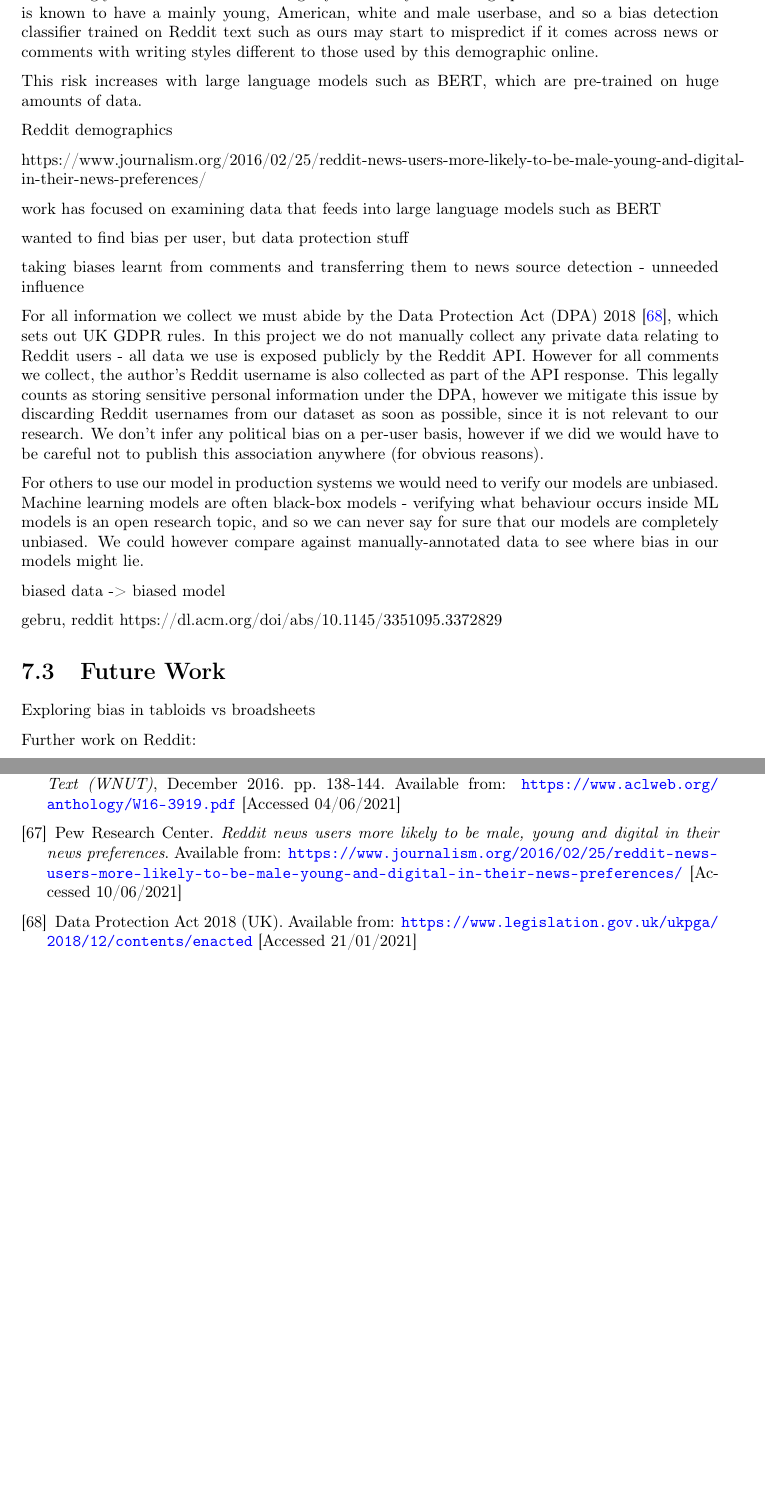
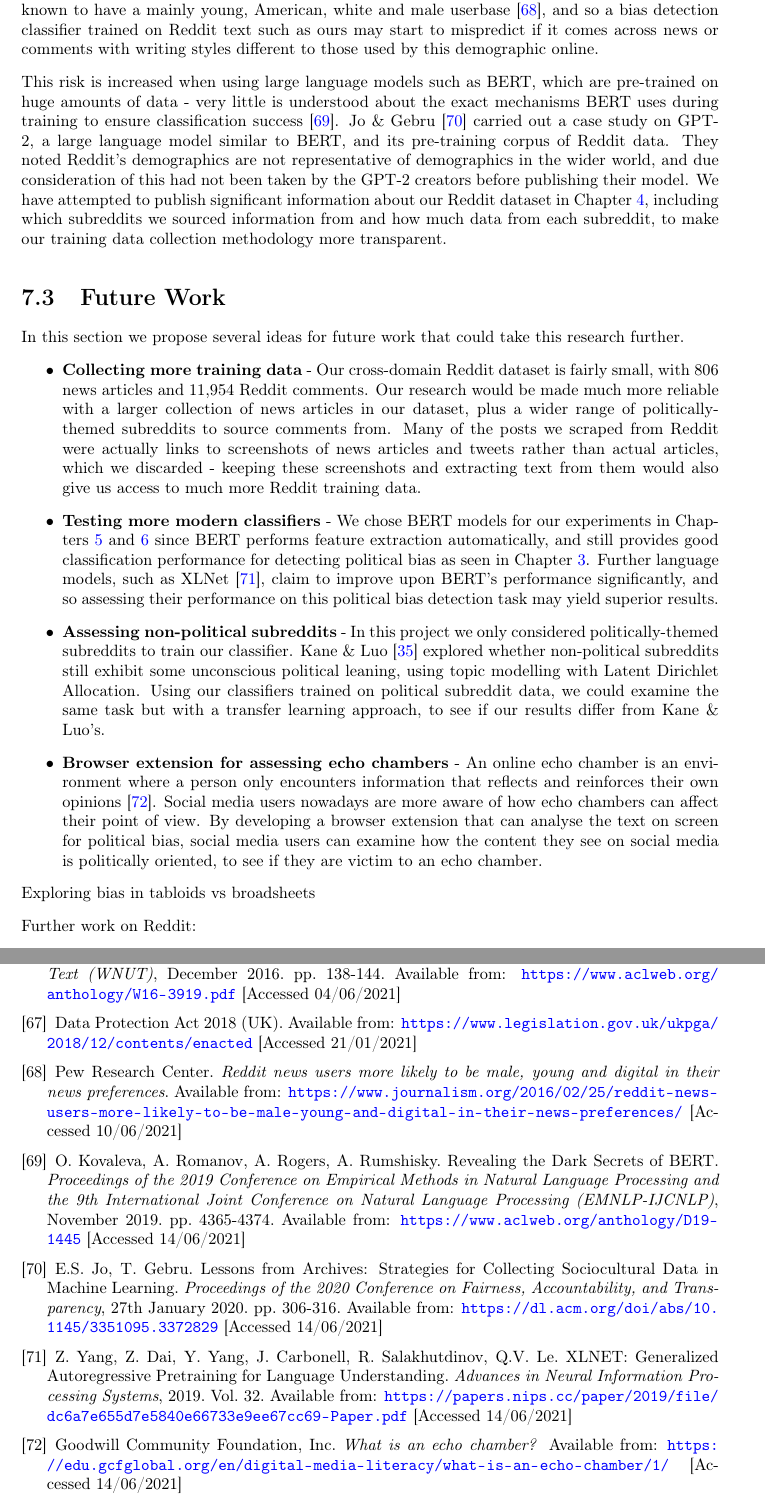
Before and after one commit to fawazshah/MEng-Project-Report, a LaTeX thesis (main.tex, which reads 7-conclusion.tex, 8-bibliography.tex): two parts of pages 47 and 52 of 52 before the commit and two parts of pages 47 and 53 of 53 after it, joined at a grey line, cut so that both start at the same text, the shorter picture padded with empty space. Compiled offline with pdfLaTeX.

Commit message:
Updates from Overleaf

```diff
--- a/7-conclusion.tex
+++ b/7-conclusion.tex
@@ -18,39 +18,18 @@ Our project doesn't involve collecting any personal data from Reddit users - all
 
+In using Reddit comments as a predictor for political bias in the wider news context, our model may unknowingly be biased towards writing styles used by the demographics in our dataset. Reddit is known to have a mainly young, American, white and male userbase \cite{pew-reddit-demographics}, and so a bias detection classifier trained on Reddit text such as ours may start to mispredict if it comes across news or comments with writing styles different to those used by this demographic online.
 
-
-There are a number of ethical issues involved in our research.
-
-Someone could take our bias detectors and use them on comments all from one person to determine that person's political leaning.
-
-In using Reddit comments as a predictor for political bias in the wider news context, our model may unknowingly be biased towards writing styles used by the demographics in our dataset. Reddit is known to have a mainly young, American, white and male userbase, and so a bias detection classifier trained on Reddit text such as ours may start to mispredict if it comes across news or comments with writing styles different to those used by this demographic online.
-
-This risk increases with large language models such as BERT, which are pre-trained on huge amounts of data.
-
-Reddit demographics
-
-
-https://www.journalism.org/2016/02/25/reddit-news-users-more-likely-to-be-male-young-and-digital-in-their-news-preferences/
-
-work has focused on examining data that feeds into large language models such as BERT
-
-
-wanted to find bias per user, but data protection stuff
-
-taking biases learnt from comments and transferring them to news source detection - unneeded influence
-
-
-For all information we collect we must abide by the Data Protection Act (DPA) 2018 \cite{dpa}, which sets out UK GDPR rules. In this project we do not manually collect any private data relating to Reddit users - all data we use is exposed publicly by the Reddit API. However for all comments we collect, the author's Reddit username is also collected as part of the API response. This legally counts as storing sensitive personal information under the DPA, however we mitigate this issue by discarding Reddit usernames from our dataset as soon as possible, since it is not relevant to our research. We don't infer any political bias on a per-user basis, however if we did we would have to be careful not to publish this association anywhere (for obvious reasons).
-
-For others to use our model in production systems we would need to verify our models are unbiased. Machine learning models are often black-box models - verifying what behaviour occurs inside ML models is an open research topic, and so we can never say for sure that our models are completely unbiased. We could however compare against manually-annotated data to see where bias in our models might lie.
-
-
-biased data -> biased model
-
-gebru, reddit
-https://dl.acm.org/doi/abs/10.1145/3351095.3372829
-
+This risk is increased when using large language models such as BERT, which are pre-trained on huge amounts of data - very little is understood about the exact mechanisms BERT uses during training to ensure classification success \cite{bert-dark-secrets}. Jo \& Gebru \cite{gebru} carried out a case study on GPT-2, a large language model similar to BERT, and its pre-training corpus of Reddit data. They noted Reddit's demographics are not representative of demographics in the wider world, and due consideration of this had not been taken by the GPT-2 creators before publishing their model. We have attempted to publish significant information about our Reddit dataset in Chapter \ref{chap:reddit-data}, including which subreddits we sourced information from and how much data from each subreddit, to make our training data collection methodology more transparent.
 
 \section{Future Work}
+
+In this section we propose several ideas for future work that could take this research further.
+
+\begin{itemize}
+    \item \textbf{Collecting more training data} - Our cross-domain Reddit dataset is fairly small, with 806 news articles and 11,954 Reddit comments. Our research would be made much more reliable with a larger collection of news articles in our dataset, plus a wider range of politically-themed subreddits to source comments from. Many of the posts we scraped from Reddit were actually links to screenshots of news articles and tweets rather than actual articles, which we discarded - keeping these screenshots and extracting text from them would also give us access to much more Reddit training data.
+    \item \textbf{Testing more modern classifiers} - We chose BERT models for our experiments in Chapters \ref{chap:domain-adaptation} and \ref{chap:extending-adaptabert} since BERT performs feature extraction automatically, and still provides good classification performance for detecting political bias as seen in Chapter \ref{chap:ensemble-bert}. Further language models, such as XLNet \cite{xlnet}, claim to improve upon BERT's performance significantly, and so assessing their performance on this political bias detection task may yield superior results.
+    \item \textbf{Assessing non-political subreddits} - In this project we only considered politically-themed subreddits to train our classifier. Kane \& Luo \cite{kane} explored whether non-political subreddits still exhibit some unconscious political leaning, using topic modelling with Latent Dirichlet Allocation. Using our classifiers trained on political subreddit data, we could examine the same task but with a transfer learning approach, to see if our results differ from Kane \& Luo's.
+    \item \textbf{Browser extension for assessing echo chambers} - An online echo chamber is an environment where a person only encounters information that reflects and reinforces their own opinions \cite{echo-chambers}. Social media users nowadays are more aware of how echo chambers can affect their point of view. By developing a browser extension that can analyse the text on screen for political bias, social media users can examine how the content they see on social media is politically oriented, to see if they are victim to an echo chamber.
+\end{itemize}
 
 Exploring bias in tabloids vs broadsheets
 
--- a/8-bibliography.tex
+++ b/8-bibliography.tex
@@ -202,10 +202,22 @@ D. D. Lewis, Y. Yang, T. Rose, F. Li. \textit{RCV1: A New Benchmark Collection f
 \bibitem{wnut}
 B. Strauss, B. Toma, A. Ritter, M.C. De Marneffe, W. Xu. Results of the WNUT16 Named Entity Recognition Shared Task. \textit{Proceedings of the 2nd Workshop on Noisy User-generated Text (WNUT)}, December 2016. pp. 138-144. Available from: \url{https://www.aclweb.org/anthology/W16-3919.pdf} [Accessed 04/06/2021]
 
+\bibitem{dpa}
+Data Protection Act 2018 (UK). Available from: \url{https://www.legislation.gov.uk/ukpga/2018/12/contents/enacted} [Accessed 21/01/2021]
+
 \bibitem{pew-reddit-demographics}
 Pew Research Center. \textit{Reddit news users more likely to be male, young and digital in their news preferences}. Available from: \url{https://www.journalism.org/2016/02/25/reddit-news-users-more-likely-to-be-male-young-and-digital-in-their-news-preferences/} [Accessed 10/06/2021]
 
-\bibitem{dpa}
-Data Protection Act 2018 (UK). Available from: \url{https://www.legislation.gov.uk/ukpga/2018/12/contents/enacted} [Accessed 21/01/2021]
+\bibitem{bert-dark-secrets}
+O. Kovaleva, A. Romanov, A. Rogers, A. Rumshisky. Revealing the Dark Secrets of BERT. \textit{Proceedings of the 2019 Conference on Empirical Methods in Natural Language Processing and the 9th International Joint Conference on Natural Language Processing (EMNLP-IJCNLP)}, November 2019. pp. 4365-4374. Available from: \url{https://www.aclweb.org/anthology/D19-1445} [Accessed 14/06/2021]
+
+\bibitem{gebru}
+E.S. Jo, T. Gebru. Lessons from Archives: Strategies for Collecting Sociocultural Data in Machine Learning. \textit{Proceedings of the 2020 Conference on Fairness, Accountability, and Transparency}, 27th January 2020. pp. 306-316. Available from: \url{https://dl.acm.org/doi/abs/10.1145/3351095.3372829} [Accessed 14/06/2021]
+
+\bibitem{xlnet}
+Z. Yang, Z. Dai, Y. Yang, J. Carbonell, R. Salakhutdinov, Q.V. Le. XLNET: Generalized Autoregressive Pretraining for Language Understanding. \textit{Advances in Neural Information Processing Systems}, 2019. Vol. 32. Available from: \url{https://papers.nips.cc/paper/2019/file/dc6a7e655d7e5840e66733e9ee67cc69-Paper.pdf} [Accessed 14/06/2021]
+
+\bibitem{echo-chambers}
+Goodwill Community Foundation, Inc. \textit{What is an echo chamber?} Available from: \url{https://edu.gcfglobal.org/en/digital-media-literacy/what-is-an-echo-chamber/1/} [Accessed 14/06/2021]
 
 \end{thebibliography}
--- a/main.tex
+++ b/main.tex
@@ -40,7 +40,7 @@
 % checks for unused references
 %\usepackage{refcheck}
 
-\title{Detecting Political Bias On Social Media With Domain Adaptation Techniques}
+\title{Detecting Political Bias On Reddit With Transfer Learning}
 \author{Fawaz Shah}
 % Update supervisor and other title stuff in title/title.tex
 
```
Also changed, not shown: 1-introduction.tex (+1 -1 lines), 6-extending-adaptabert.tex (+2 -2 lines), 0-img/ner-src-proportion-articles-comments.png (deleted), 0-img/ner-src-proportion-comments-articles.png (deleted), 0-img/nsp-src-proportion-articles-comments.png (added), 0-img/nsp-src-proportion-comments-articles.png (added), 0-img/src-proportion-articles-comments.png, 0-img/src-proportion-comments-articles.png, 7-conclusion.tex (10 more changed lines), 8-bibliography.tex (4 more changed lines), main.tex (14 more changed lines).
